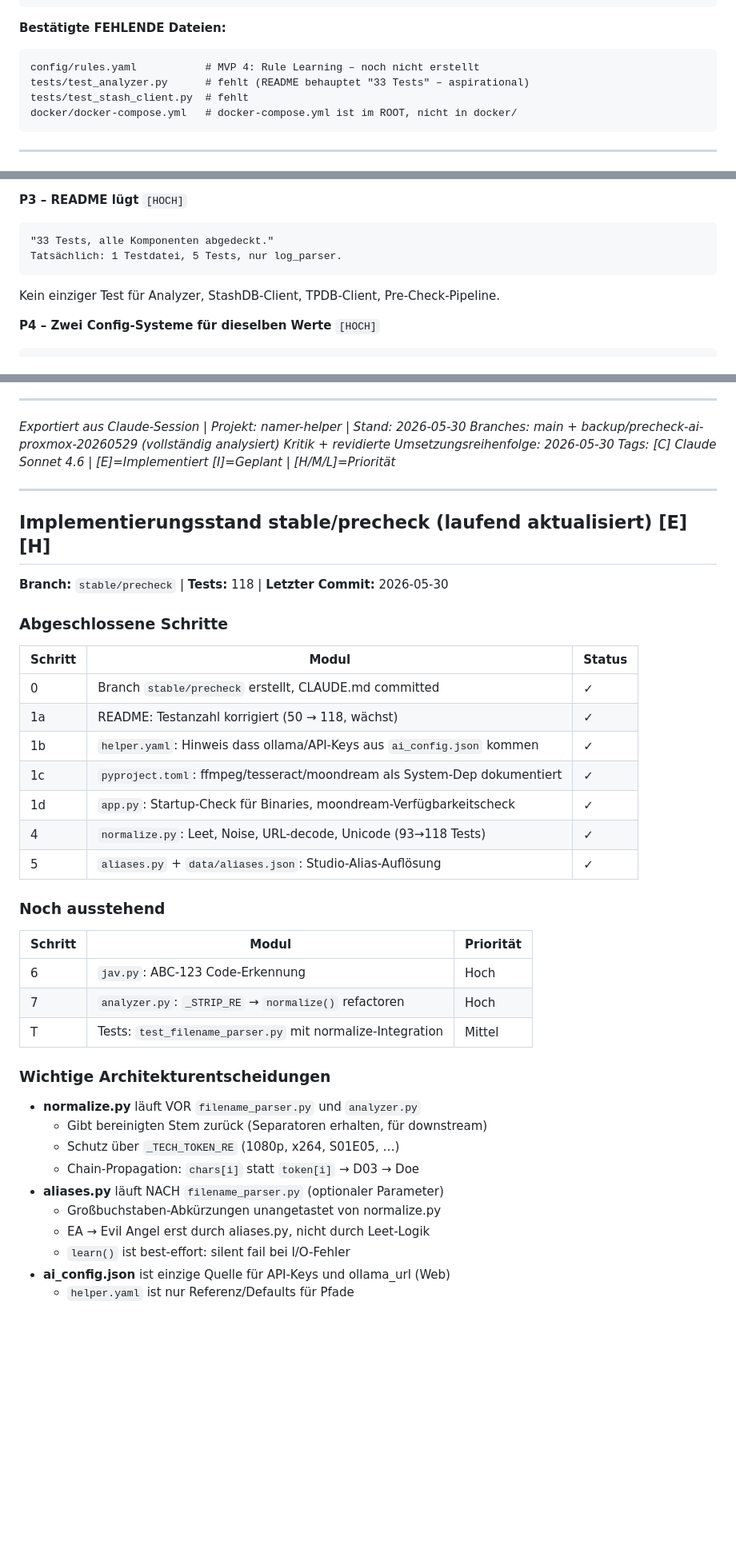
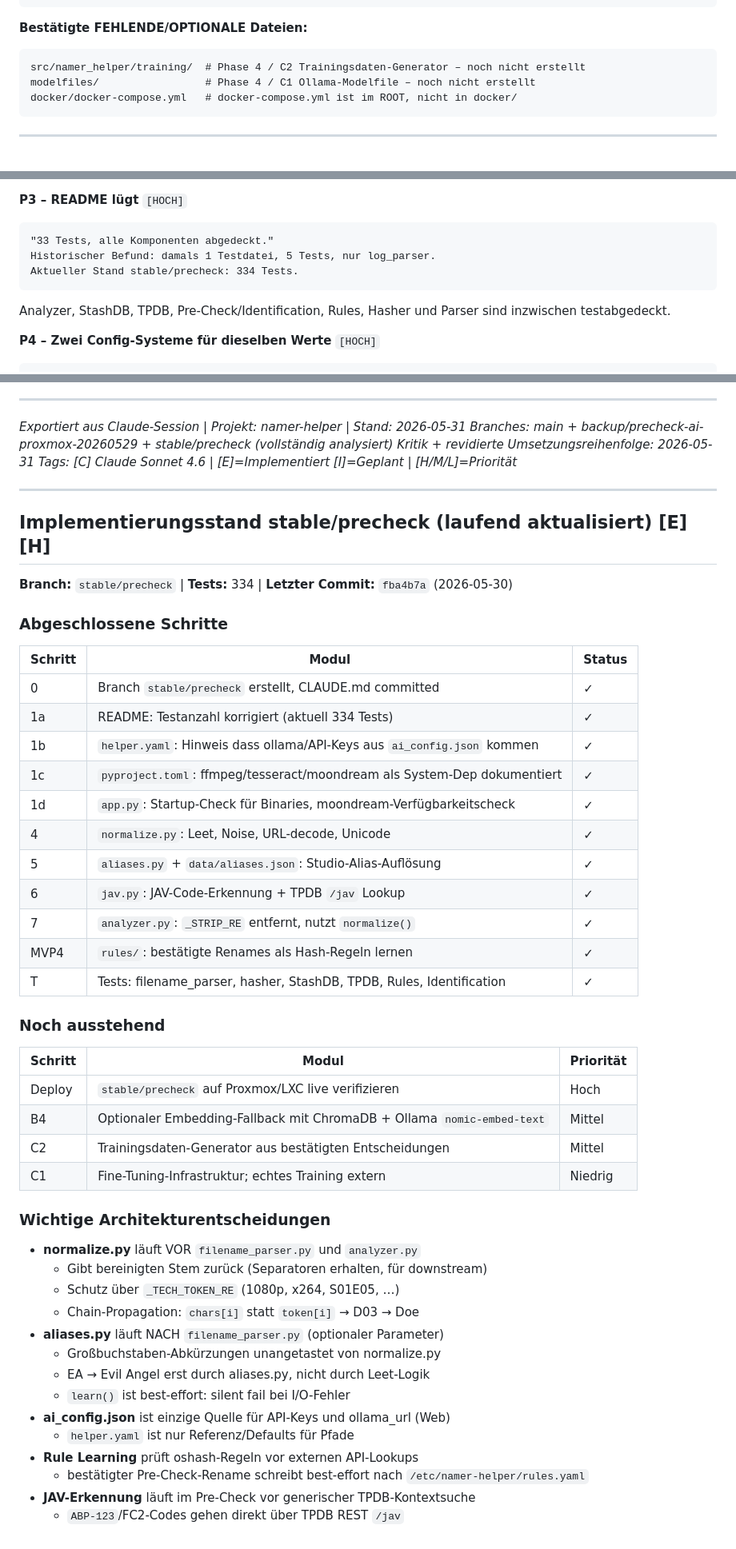
Before and after one commit to Nanja-at-web/namer-helper, a Markdown page: CLAUDE.md, 3 parts joined by grey strips. Shown at 80% size. Drawn GitHub-style; blank space fills up the shorter version.

````diff
--- a/CLAUDE.md
+++ b/CLAUDE.md
@@ -75,12 +75,11 @@ namer-helper/
 └── pyproject.toml                     # hatchling, click/fastapi/loguru/requests/jinja2
 ```
 
-**Bestätigte FEHLENDE Dateien:**
+**Bestätigte FEHLENDE/OPTIONALE Dateien:**
 
 ```
-config/rules.yaml           # MVP 4: Rule Learning – noch nicht erstellt
-tests/test_analyzer.py      # fehlt (README behauptet "33 Tests" – aspirational)
-tests/test_stash_client.py  # fehlt
+src/namer_helper/training/  # Phase 4 / C2 Trainingsdaten-Generator – noch nicht erstellt
+modelfiles/                 # Phase 4 / C1 Ollama-Modelfile – noch nicht erstellt
 docker/docker-compose.yml   # docker-compose.yml ist im ROOT, nicht in docker/
 ```
 
@@ -719,10 +718,12 @@ Alles Wertvolle steckt im Branch der `backup/` heißt.
 
 ```
 "33 Tests, alle Komponenten abgedeckt."
-Tatsächlich: 1 Testdatei, 5 Tests, nur log_parser.
+Historischer Befund: damals 1 Testdatei, 5 Tests, nur log_parser.
+Aktueller Stand stable/precheck: 334 Tests.
 ```
 
-Kein einziger Test für Analyzer, StashDB-Client, TPDB-Client, Pre-Check-Pipeline.
+Analyzer, StashDB, TPDB, Pre-Check/Identification, Rules, Hasher und Parser
+sind inzwischen testabgedeckt.
 
 **P4 – Zwei Config-Systeme für dieselben Werte** `[HOCH]`
 
@@ -1414,36 +1393,41 @@ Wenn namer-helper im gleichen LXC wie Namer läuft, ist ffmpeg bereits da.
 
 -----
 
-*Exportiert aus Claude-Session | Projekt: namer-helper | Stand: 2026-05-30*
-*Branches: main + backup/precheck-ai-proxmox-20260529 (vollständig analysiert)*
-*Kritik + revidierte Umsetzungsreihenfolge: 2026-05-30*
+*Exportiert aus Claude-Session | Projekt: namer-helper | Stand: 2026-05-31*
+*Branches: main + backup/precheck-ai-proxmox-20260529 + stable/precheck (vollständig analysiert)*
+*Kritik + revidierte Umsetzungsreihenfolge: 2026-05-31*
 *Tags: [C] Claude Sonnet 4.6 | [E]=Implementiert [I]=Geplant | [H/M/L]=Priorität*
 
 -----
 
 ## Implementierungsstand stable/precheck (laufend aktualisiert) [E][H]
 
-**Branch:** `stable/precheck` | **Tests:** 118 | **Letzter Commit:** 2026-05-30
+**Branch:** `stable/precheck` | **Tests:** 334 | **Letzter Commit:** `fba4b7a` (2026-05-30)
 
 ### Abgeschlossene Schritte
 
 | Schritt | Modul | Status |
 |---------|-------|--------|
 | 0 | Branch `stable/precheck` erstellt, CLAUDE.md committed | ✓ |
-| 1a | README: Testanzahl korrigiert (50 → 118, wächst) | ✓ |
+| 1a | README: Testanzahl korrigiert (aktuell 334 Tests) | ✓ |
 | 1b | `helper.yaml`: Hinweis dass ollama/API-Keys aus `ai_config.json` kommen | ✓ |
 | 1c | `pyproject.toml`: ffmpeg/tesseract/moondream als System-Dep dokumentiert | ✓ |
 | 1d | `app.py`: Startup-Check für Binaries, moondream-Verfügbarkeitscheck | ✓ |
-| 4 | `normalize.py`: Leet, Noise, URL-decode, Unicode (93→118 Tests) | ✓ |
+| 4 | `normalize.py`: Leet, Noise, URL-decode, Unicode | ✓ |
 | 5 | `aliases.py` + `data/aliases.json`: Studio-Alias-Auflösung | ✓ |
+| 6 | `jav.py`: JAV-Code-Erkennung + TPDB `/jav` Lookup | ✓ |
+| 7 | `analyzer.py`: `_STRIP_RE` entfernt, nutzt `normalize()` | ✓ |
+| MVP4 | `rules/`: bestätigte Renames als Hash-Regeln lernen | ✓ |
+| T | Tests: filename_parser, hasher, StashDB, TPDB, Rules, Identification | ✓ |
 
 ### Noch ausstehend
 
 | Schritt | Modul | Priorität |
 |---------|-------|-----------|
-| 6 | `jav.py`: ABC-123 Code-Erkennung | Hoch |
-| 7 | `analyzer.py`: `_STRIP_RE` → `normalize()` refactoren | Hoch |
-| T | Tests: `test_filename_parser.py` mit normalize-Integration | Mittel |
+| Deploy | `stable/precheck` auf Proxmox/LXC live verifizieren | Hoch |
+| B4 | Optionaler Embedding-Fallback mit ChromaDB + Ollama `nomic-embed-text` | Mittel |
+| C2 | Trainingsdaten-Generator aus bestätigten Entscheidungen | Mittel |
+| C1 | Fine-Tuning-Infrastruktur; echtes Training extern | Niedrig |
 
 ### Wichtige Architekturentscheidungen
 
@@ -1457,3 +1441,7 @@ Wenn namer-helper im gleichen LXC wie Namer läuft, ist ffmpeg bereits da.
   - `learn()` ist best-effort: silent fail bei I/O-Fehler
 - **ai_config.json** ist einzige Quelle für API-Keys und ollama_url (Web)
   - `helper.yaml` ist nur Referenz/Defaults für Pfade
+- **Rule Learning** prüft oshash-Regeln vor externen API-Lookups
+  - bestätigter Pre-Check-Rename schreibt best-effort nach `/etc/namer-helper/rules.yaml`
+- **JAV-Erkennung** läuft im Pre-Check vor generischer TPDB-Kontextsuche
+  - `ABP-123`/FC2-Codes gehen direkt über TPDB REST `/jav`
````
Also changed, not shown: other parts of CLAUDE.md (+38 -60 lines).
